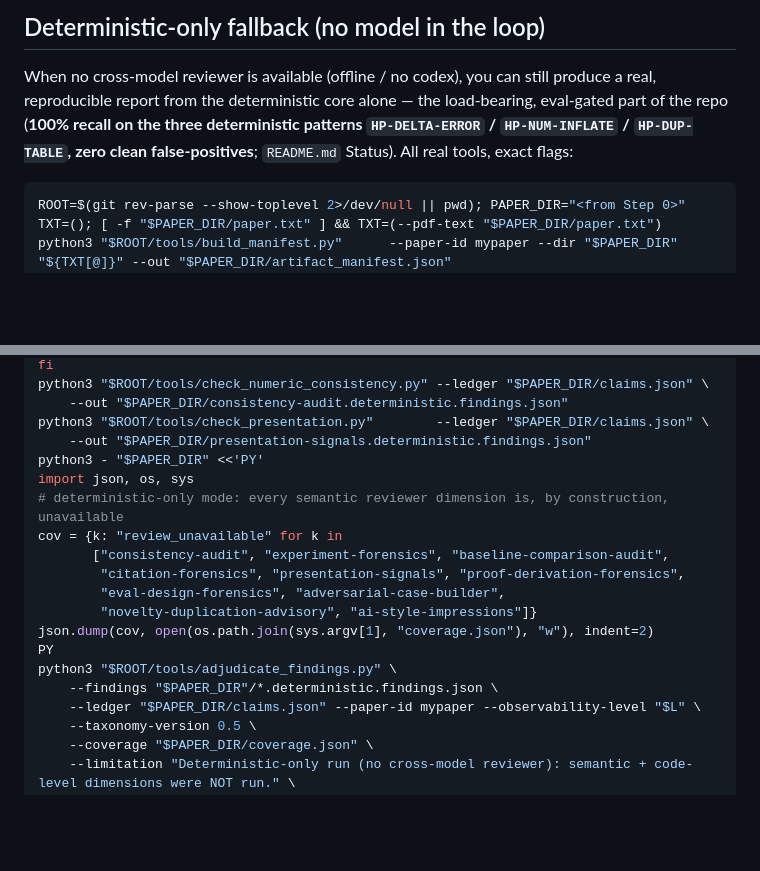
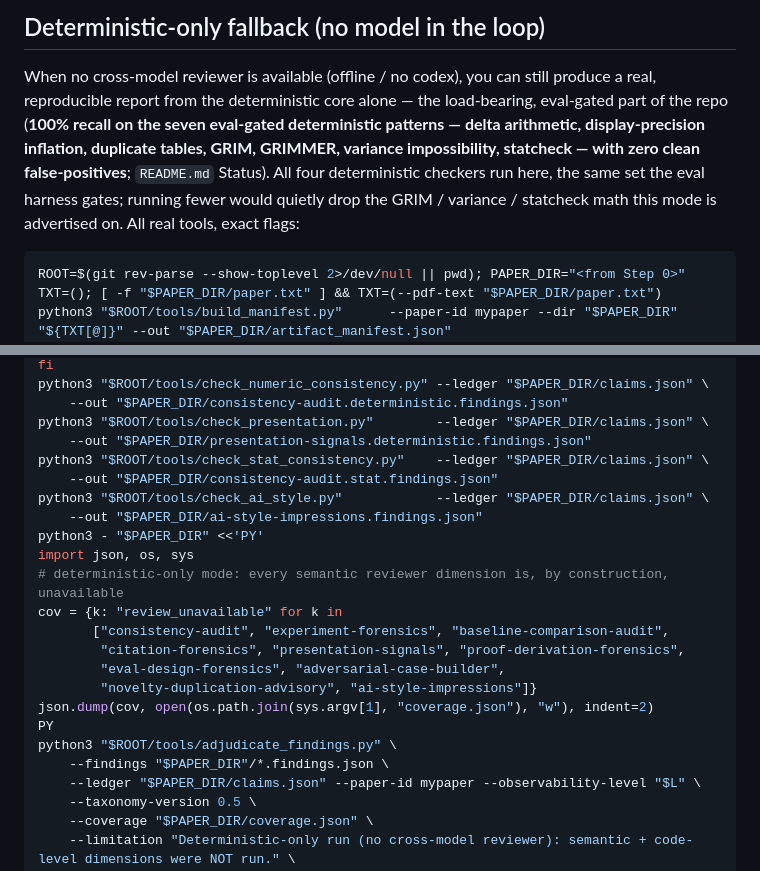
Before and after one commit to wanshuiyin/Anti-Autoresearch, a Markdown page: workflows/anti-autoresearch/SKILL.md, 2 parts joined by grey strips. Drawn GitHub-style; blank space fills up the shorter version.

Commit message:
fix: the deterministic-only fallback ran half its checkers, and ignored the rest (#21)
The deterministic-only fallback exists so an offline run still produces a real report from the eval-gated deterministic core. It ran two checkers — check_numeric_consistency and check_presentation — while eval/run_eval.py, the harness the mode's 100% recall claim comes from, runs four. The GRIM / GRIMMER / variance-impossibility / statcheck math this mode is advertised on never executed.

Adding the two missing checkers alone would not have helped: the adjudication step globbed *.deterministic.findings.json, and the stat and AI-style checkers write consistency-audit.stat.findings.json and ai-style-impressions.findings.json. Verified on a scratch paper — the old glob matched 2 of the 4 outputs, so their findings would have been written and silently dropped. The glob now matches the main path's *.findings.json.

End-to-end check with a GRIM-impossible mean injected into the clean fixture: the fallback now reports HP-GRANULARITY-IMPOSSIBLE at major, which it previously could not have seen at all.

The section's own claim was stale too: it named three deterministic patterns; the eval gates seven.

113 tests pass; eval: 100% injected-defect recall, no clean false-positives.

Co-Authored-By: Claude Opus 5 (1M context) <noreply@anthropic.com>

````diff
--- a/workflows/anti-autoresearch/SKILL.md
+++ b/workflows/anti-autoresearch/SKILL.md
@@ -870,9 +870,12 @@ honest." `human_review_required` is always `true`.
 
 When no cross-model reviewer is available (offline / no codex), you can still produce a
 real, reproducible report from the deterministic core alone — the load-bearing,
-eval-gated part of the repo (**100% recall on the three deterministic patterns
-`HP-DELTA-ERROR` / `HP-NUM-INFLATE` / `HP-DUP-TABLE`, zero clean false-positives**;
-`README.md` Status). All real tools, exact flags:
+eval-gated part of the repo (**100% recall on the seven eval-gated deterministic
+patterns — delta arithmetic, display-precision inflation, duplicate tables, GRIM,
+GRIMMER, variance impossibility, statcheck — with zero clean false-positives**;
+`README.md` Status). All four deterministic checkers run here, the same set the eval
+harness gates; running fewer would quietly drop the GRIM / variance / statcheck math
+this mode is advertised on. All real tools, exact flags:
 
 ```bash
 ROOT=$(git rev-parse --show-toplevel 2>/dev/null || pwd); PAPER_DIR="<from Step 0>"
@@ -890,6 +893,10 @@ python3 "$ROOT/tools/check_numeric_consistency.py" --ledger "$PAPER_DIR/claims.j
     --out "$PAPER_DIR/consistency-audit.deterministic.findings.json"
 python3 "$ROOT/tools/check_presentation.py"        --ledger "$PAPER_DIR/claims.json" \
     --out "$PAPER_DIR/presentation-signals.deterministic.findings.json"
+python3 "$ROOT/tools/check_stat_consistency.py"    --ledger "$PAPER_DIR/claims.json" \
+    --out "$PAPER_DIR/consistency-audit.stat.findings.json"
+python3 "$ROOT/tools/check_ai_style.py"            --ledger "$PAPER_DIR/claims.json" \
+    --out "$PAPER_DIR/ai-style-impressions.findings.json"
 python3 - "$PAPER_DIR" <<'PY'
 import json, os, sys
 # deterministic-only mode: every semantic reviewer dimension is, by construction, unavailable
@@ -901,7 +908,7 @@ cov = {k: "review_unavailable" for k in
 json.dump(cov, open(os.path.join(sys.argv[1], "coverage.json"), "w"), indent=2)
 PY
 python3 "$ROOT/tools/adjudicate_findings.py" \
-    --findings "$PAPER_DIR"/*.deterministic.findings.json \
+    --findings "$PAPER_DIR"/*.findings.json \
     --ledger "$PAPER_DIR/claims.json" --paper-id mypaper --observability-level "$L" \
     --taxonomy-version 0.5 \
     --coverage "$PAPER_DIR/coverage.json" \
````
